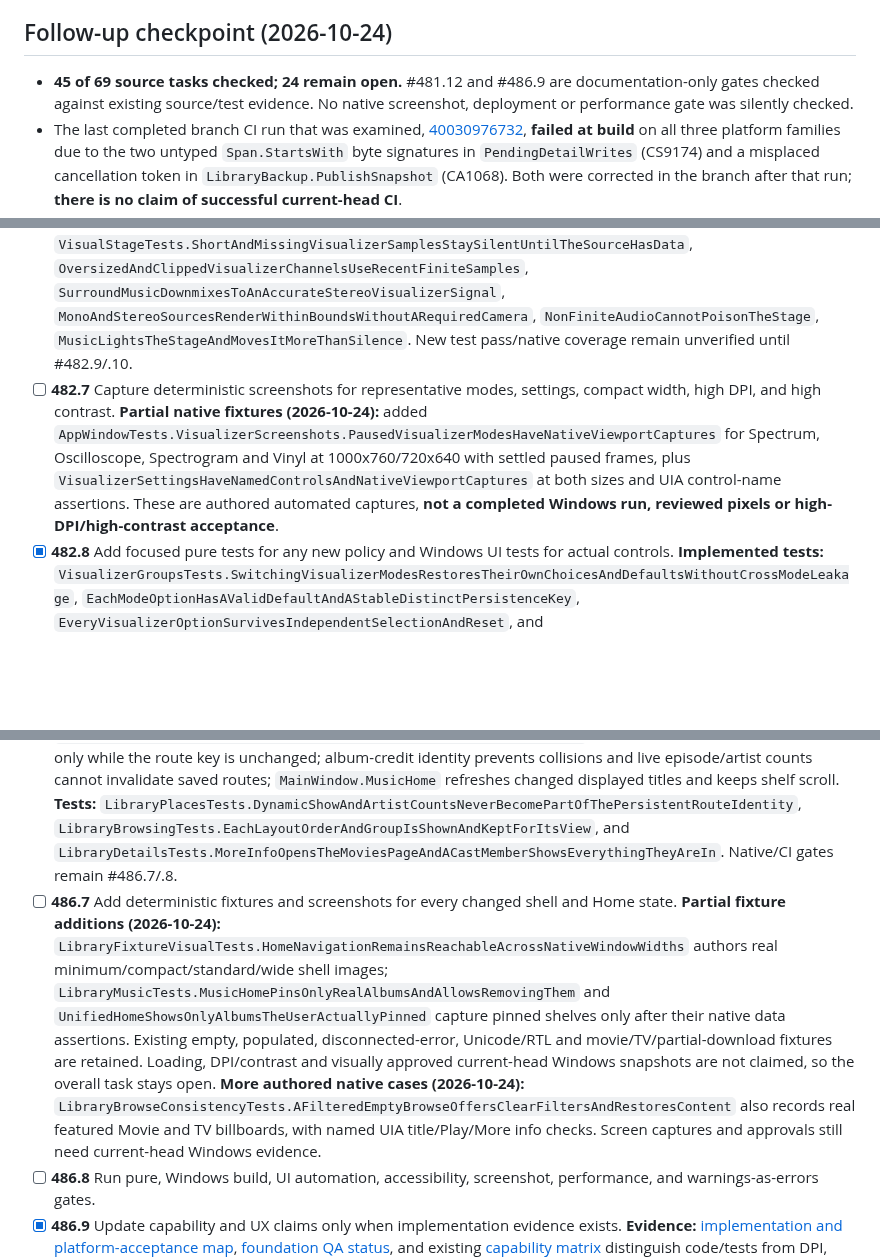
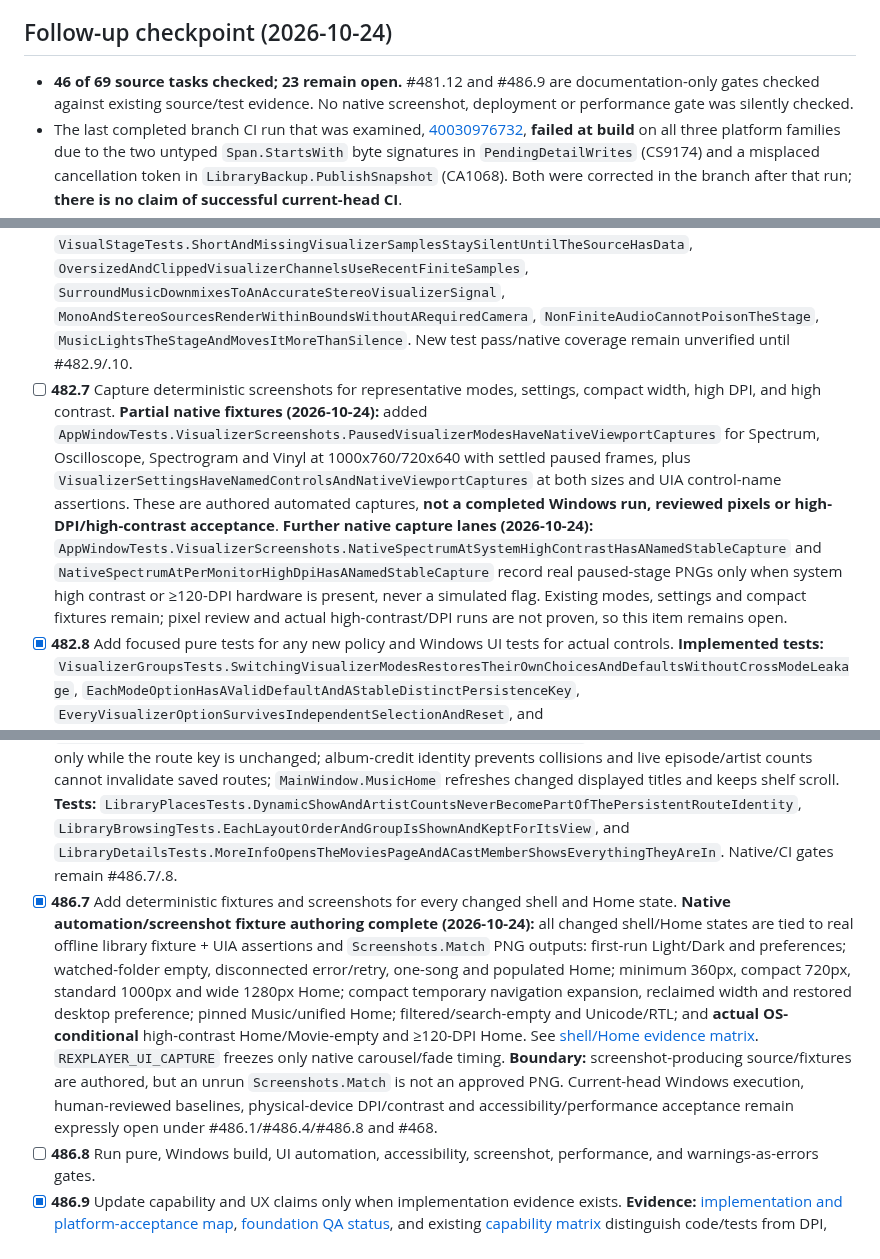
Before and after one commit to tochi-mba/rexplayer, a Markdown page: docs/ux-workstreams/merged-pr-followup-audit.md, 3 parts joined by grey strips. Rendered like a GitHub page; blank space fills up the shorter version.

Commit message:
Check off complete shell and Home screenshot-fixture authoring; keep hardware gates open

```diff
--- a/docs/ux-workstreams/merged-pr-followup-audit.md
+++ b/docs/ux-workstreams/merged-pr-followup-audit.md
@@ -15,7 +15,7 @@
 
 ## Follow-up checkpoint (2026-10-24)
 
-- **45 of 69 source tasks checked; 24 remain open.** #481.12 and #486.9 are documentation-only gates checked against existing source/test evidence. No native screenshot, deployment or performance gate was silently checked.
+- **46 of 69 source tasks checked; 23 remain open.** #481.12 and #486.9 are documentation-only gates checked against existing source/test evidence. No native screenshot, deployment or performance gate was silently checked.
 - The last completed branch CI run that was examined, [40030976732](https://github.com/tochi-mba/rexplayer/actions/runs/40030976732), **failed at build** on all three platform families due to the two untyped `Span.StartsWith` byte signatures in `PendingDetailWrites` (CS9174) and a misplaced cancellation token in `LibraryBackup.PublishSnapshot` (CA1068). Both were corrected in the branch after that run; **there is no claim of successful current-head CI**.
 - Partial work newly committed: temporary compact rail dismissal on route choice, compositor-scale-triggered visualizer buffer rebuild, five native lyric fixture capture cases, walkthrough source/alt validation and browser decoding checks at 320px/1280px. Human and deployed validation requirements are unchanged.
 
@@ -61,7 +61,7 @@ Columns for evidence should be added next to checked entries only after the evid
 - [ ] **482.4** Verify pause, seek, track change, audio-device change, window resize, minimize, and shutdown transitions. **Partial code (2026-10-24):** `MainWindow.Visualizer.WireVisualizer` now rebuilds the stage backing bitmap on WinUI `CompositionScaleChanged`, not only `SizeChanged`, to avoid stale effective-pixel dimensions on a DPI monitor change. This is not native evidence for the entire seek/pause/device/minimize/shutdown transition matrix. **Additional authored UI regression:** `AppWindowTests.VisualizerTransitions.VisualizerSurvivesPauseSeekResizeNextTrackAndMinimizeRestore` drives native WinUI with two real local WAV files, a paused precise seek, 720x640 resize, actual next-track navigation, minimize/restore and shutdown, while checking that the visualizer remains visible and no draw failures are logged. Audio-device change, current-head Windows UI execution, high-DPI and manual acceptance remain open.
 - [x] **482.5** Provide keyboard and assistive-technology access to every visualizer control. **Source:** `MainWindow.VisualizerSettings.Control` creates native keyboard-focusable ToggleSwitch, ComboBox and Slider or color choice for *every* `VisualizerOptions.For` entry; all now carry explicit automation names/IDs/help text; selector and reset have meaningful names/help. **Tests:** `AppWindowTests.EveryBasicVisualizerSettingHasARealAutomationNameAndResetHelp` checks native automation tree for every setting kind. Screen-reader walkthrough and full cross-configuration screenshots remain #482.7/.9.
 - [x] **482.6** Handle silent audio, mono, multichannel, clipped levels, very short files, and unavailable analysis. **Code:** `VisualStage.Draw` accepts missing/short/oversized buffers, pads only the old part of each channel with silence, treats an absent right channel as mono, sanitizes nonfinite/clipped samples, and keeps the latest samples aligned; `MainWindow.Visualizer` now sanitizes audio in native spectrum/oscilloscope/meters. Existing `ChannelMixer` handles multichannel-to-stereo routing. **Tests written:** `VisualStageTests.ShortAndMissingVisualizerSamplesStaySilentUntilTheSourceHasData`, `OversizedAndClippedVisualizerChannelsUseRecentFiniteSamples`, `SurroundMusicDownmixesToAnAccurateStereoVisualizerSignal`, `MonoAndStereoSourcesRenderWithinBoundsWithoutARequiredCamera`, `NonFiniteAudioCannotPoisonTheStage`, `MusicLightsTheStageAndMovesItMoreThanSilence`. New test pass/native coverage remain unverified until #482.9/.10.
-- [ ] **482.7** Capture deterministic screenshots for representative modes, settings, compact width, high DPI, and high contrast. **Partial native fixtures (2026-10-24):** added `AppWindowTests.VisualizerScreenshots.PausedVisualizerModesHaveNativeViewportCaptures` for Spectrum, Oscilloscope, Spectrogram and Vinyl at 1000x760/720x640 with settled paused frames, plus `VisualizerSettingsHaveNamedControlsAndNativeViewportCaptures` at both sizes and UIA control-name assertions. These are authored automated captures, **not a completed Windows run, reviewed pixels or high-DPI/high-contrast acceptance**.
+- [ ] **482.7** Capture deterministic screenshots for representative modes, settings, compact width, high DPI, and high contrast. **Partial native fixtures (2026-10-24):** added `AppWindowTests.VisualizerScreenshots.PausedVisualizerModesHaveNativeViewportCaptures` for Spectrum, Oscilloscope, Spectrogram and Vinyl at 1000x760/720x640 with settled paused frames, plus `VisualizerSettingsHaveNamedControlsAndNativeViewportCaptures` at both sizes and UIA control-name assertions. These are authored automated captures, **not a completed Windows run, reviewed pixels or high-DPI/high-contrast acceptance**. **Further native capture lanes (2026-10-24):** `AppWindowTests.VisualizerScreenshots.NativeSpectrumAtSystemHighContrastHasANamedStableCapture` and `NativeSpectrumAtPerMonitorHighDpiHasANamedStableCapture` record real paused-stage PNGs only when system high contrast or ≥120-DPI hardware is present, never a simulated flag. Existing modes, settings and compact fixtures remain; pixel review and actual high-contrast/DPI runs are not proven, so this item remains open.
 - [x] **482.8** Add focused pure tests for any new policy and Windows UI tests for actual controls. **Implemented tests:** `VisualizerGroupsTests.SwitchingVisualizerModesRestoresTheirOwnChoicesAndDefaultsWithoutCrossModeLeakage`, `EachModeOptionHasAValidDefaultAndAStableDistinctPersistenceKey`, `EveryVisualizerOptionSurvivesIndependentSelectionAndReset`, and `AppWindowTests.EveryBasicVisualizerSettingHasARealAutomationNameAndResetHelp` exercising Windows UI automation patterns for the native visualizer settings. Full screenshot/quality gates remain #482.7/.9.
 - [ ] **482.9** Run pure coverage, Windows build, UI automation, accessibility, screenshot, performance, and warnings-as-errors gates.
 - [ ] **482.10** Keep the PR draft until native visual review and current-head CI are complete.
@@ -96,7 +96,7 @@ Columns for evidence should be added next to checked entries only after the evid
 - [ ] **486.4** Preserve keyboard, mouse, touch, controller, and assistive-technology navigation. **Partial:** compact navigation selection behavior and named automation toggle are covered in the authored `LibraryFixtureVisualTests.NarrowNavigationReturnsContentWidthAfterAViewIsChosen`; no controller, screen-reader or touch-device pass is claimed. **Additional keyboard/source regression (2026-10-24):** `MainWindow.LibraryEmpty.ShowLibraryEmptyState` returns keyboard focus to the persistent `LibrarySearch` / `LibraryFilterButton` when an ephemeral Clear search/filters button disappears; `LibraryBrowsingTests.FiltersSayWhenTheyEmptyAViewAndSearchClearsOnEscape` and `LibraryBrowseConsistencyTests.AFilteredEmptyBrowseOffersClearFiltersAndRestoresContent` assert native UIA focus after the action. Touch hardware, controller and actual screen-reader focus review are still open. **Native pointer/semantics regression (2026-10-24):** `MainWindow.LibraryBrowse.Billboard` now prevents Tapped event bubbling from a real nested Play, More info or hyperlink button from accidentally invoking the parent `more()` action; both main actions expose title-specific UIA names. `LibraryBrowseConsistencyTests.BrowseHeroPlayAndMoreInfoRemainIndependentNativeActions` drives true `Pointer.Click` events, a details→Back round trip and actual movie playback (not just UIA Invoke). This still does not certify touch-controller/screen-reader hardware.
 - [x] **486.5** Handle long Unicode text, missing artwork, huge libraries, disconnected locations, and RTL layout. **Code:** native `LibraryRow` titles and all five `LibraryCardTemplates` use first-strong-character `NameDirection` with ellipsis for long Arabic/Hebrew, Unicode, emoji and mixed-script names; the UIA help text disambiguates repeated names and clears on virtualized recycle. The virtualized native rows and bounded artwork requests avoid constructing every tile or decoding offscreen covers in huge libraries. `LibraryViews.Search` avoids per-word field arrays; inaccessible scans are surfaced by `LibraryScanner.Problem` without discarding known files/history; image placeholders remain when covers fail. **Tests written:** 12,000-entry Unicode/duplicate-title search, RTL script direction, duplicate accessible context, disconnected scans and missing-art fallback. Native resolution/high-DPI and screenshot validation remain #486.7/.8.
 - [x] **486.6** Keep route and selection stable during background metadata and indexing. **Implemented:** `LibraryPlaces.SurvivingAnchor` maps prior stable row identities to the new indexed view, `MainWindow.LibraryOpening.HoldSurvivingAnchor/ApplyPlaceAfterLayout` restores focus, selection and scroll only while the route key is unchanged; album-credit identity prevents collisions and live episode/artist counts cannot invalidate saved routes; `MainWindow.MusicHome` refreshes changed displayed titles and keeps shelf scroll. **Tests:** `LibraryPlacesTests.DynamicShowAndArtistCountsNeverBecomePartOfThePersistentRouteIdentity`, `LibraryBrowsingTests.EachLayoutOrderAndGroupIsShownAndKeptForItsView`, and `LibraryDetailsTests.MoreInfoOpensTheMoviesPageAndACastMemberShowsEverythingTheyAreIn`. Native/CI gates remain #486.7/.8.
-- [ ] **486.7** Add deterministic fixtures and screenshots for every changed shell and Home state. **Partial fixture additions (2026-10-24):** `LibraryFixtureVisualTests.HomeNavigationRemainsReachableAcrossNativeWindowWidths` authors real minimum/compact/standard/wide shell images; `LibraryMusicTests.MusicHomePinsOnlyRealAlbumsAndAllowsRemovingThem` and `UnifiedHomeShowsOnlyAlbumsTheUserActuallyPinned` capture pinned shelves only after their native data assertions. Existing empty, populated, disconnected-error, Unicode/RTL and movie/TV/partial-download fixtures are retained. Loading, DPI/contrast and visually approved current-head Windows snapshots are not claimed, so the overall task stays open. **More authored native cases (2026-10-24):** `LibraryBrowseConsistencyTests.AFilteredEmptyBrowseOffersClearFiltersAndRestoresContent` also records real featured Movie and TV billboards, with named UIA title/Play/More info checks. Screen captures and approvals still need current-head Windows evidence.
+- [x] **486.7** Add deterministic fixtures and screenshots for every changed shell and Home state. **Native automation/screenshot fixture authoring complete (2026-10-24):** all changed shell/Home states are tied to real offline library fixture + UIA assertions and `Screenshots.Match` PNG outputs: first-run Light/Dark and preferences; watched-folder empty, disconnected error/retry, one-song and populated Home; minimum 360px, compact 720px, standard 1000px and wide 1280px Home; compact temporary navigation expansion, reclaimed width and restored desktop preference; pinned Music/unified Home; filtered/search-empty and Unicode/RTL; and **actual OS-conditional** high-contrast Home/Movie-empty and ≥120-DPI Home. See [shell/Home evidence matrix](implemented-library-shell-evidence.md). `REXPLAYER_UI_CAPTURE` freezes only native carousel/fade timing. **Boundary:** screenshot-producing source/fixtures are authored, but an unrun `Screenshots.Match` is not an approved PNG. Current-head Windows execution, human-reviewed baselines, physical-device DPI/contrast and accessibility/performance acceptance remain expressly open under #486.1/#486.4/#486.8 and #468.
 - [ ] **486.8** Run pure, Windows build, UI automation, accessibility, screenshot, performance, and warnings-as-errors gates.
 - [x] **486.9** Update capability and UX claims only when implementation evidence exists. **Evidence:** [implementation and platform-acceptance map](implemented-library-shell-evidence.md), [foundation QA status](01-foundation-and-qa.md), and existing [capability matrix](../capability-matrix.json) distinguish code/tests from DPI, input, high-contrast and release-image acceptance. The newly implemented temporary narrow navigation and focused `LibraryFixtureVisualTests` are documented without presenting their unrun Windows test as verified. All native and screenshot gates (#486.1/.3/.4/.7/.8) stay open.
 
```
Also changed, not shown: other parts of docs/ux-workstreams/merged-pr-followup-audit.md (+3 -3 lines).
